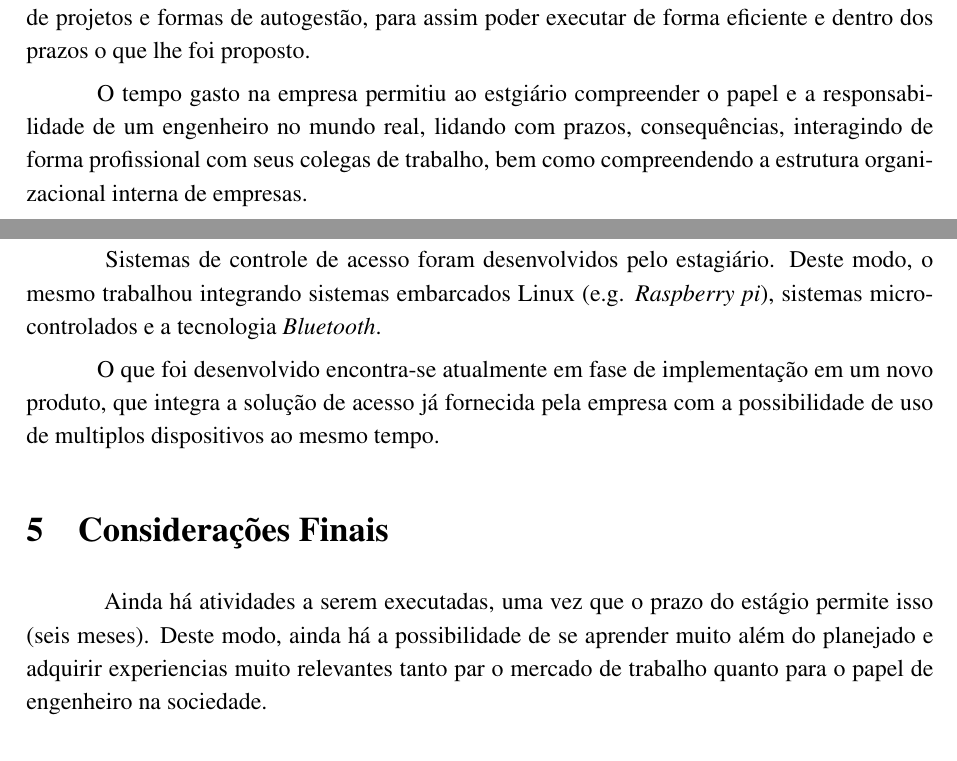
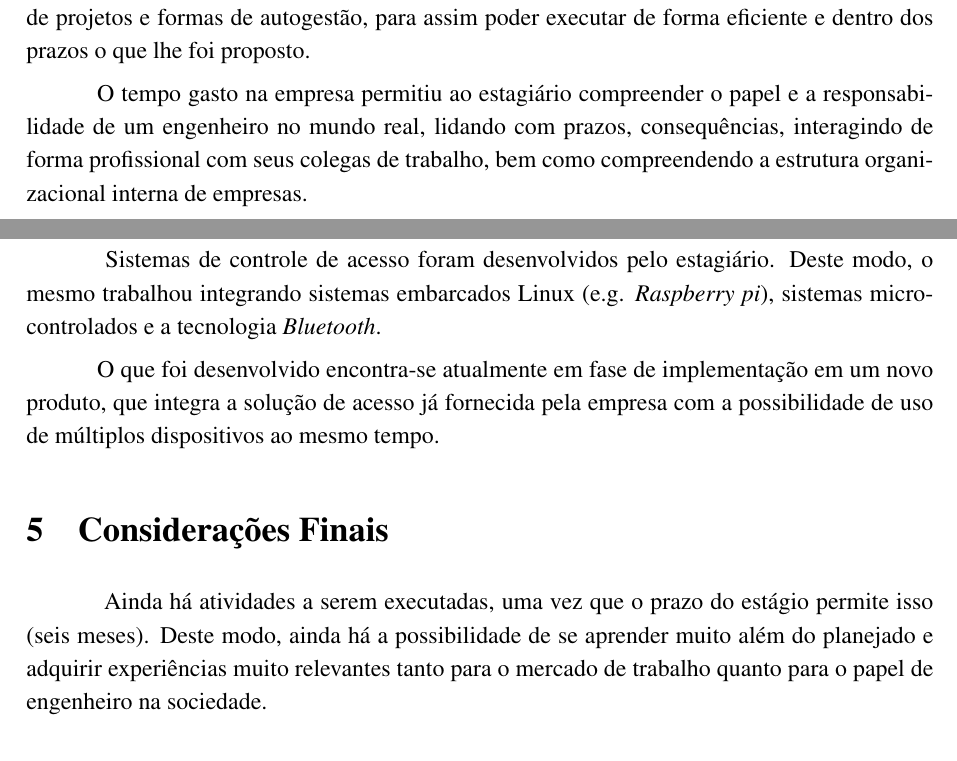
Before and after one commit to ithallojunior/relatorio_estagio, a LaTeX document (relatorio.tex): two parts of pages 6 and 7 of 7, joined at a grey line, cut so that both start at the same text. Compiled offline with pdfLaTeX.

Commit message:
correcting few typos

```diff
--- a/relatorio.tex
+++ b/relatorio.tex
@@ -183,7 +183,7 @@ de resposta).
 Durante todo esse processo, o estagiário teve de se colocar por dentro das metodologias de projetos e formas de autogestão,
 para assim poder executar de forma eficiente e dentro dos prazos o que lhe foi proposto.
 
-O tempo gasto na empresa permitiu ao estgiário compreender o papel e a responsabilidade de um engenheiro no mundo real, lidando
+O tempo gasto na empresa permitiu ao estagiário compreender o papel e a responsabilidade de um engenheiro no mundo real, lidando
 com prazos, consequências, interagindo de forma profissional com seus colegas de trabalho,
 bem como compreendendo a estrutura organizacional interna de empresas.
 
@@ -195,12 +195,12 @@ bem como compreendendo a estrutura organizacional interna de empresas.
  sistemas microcontrolados e a tecnologia \textit{Bluetooth}.
 
  O que foi desenvolvido encontra-se atualmente em fase de implementação em um novo produto, que integra a solução
- de acesso já fornecida pela empresa com a possibilidade de uso de multiplos dispositivos ao mesmo tempo.
+ de acesso já fornecida pela empresa com a possibilidade de uso de múltiplos dispositivos ao mesmo tempo.
 
 \section{Considerações Finais}
 \hspace*{1.25cm} Ainda há atividades a serem executadas, uma vez que o prazo do estágio
-permite isso (seis meses). Deste modo, ainda há a possibilidade de se aprender muito além do planejado e adquirir experiencias
-muito relevantes tanto par o mercado de trabalho quanto para o papel de engenheiro na sociedade.
+permite isso (seis meses). Deste modo, ainda há a possibilidade de se aprender muito além do planejado e adquirir experiências
+muito relevantes tanto para o mercado de trabalho quanto para o papel de engenheiro na sociedade.
 
 
 \addcontentsline{toc}{section}{Referências}
```
